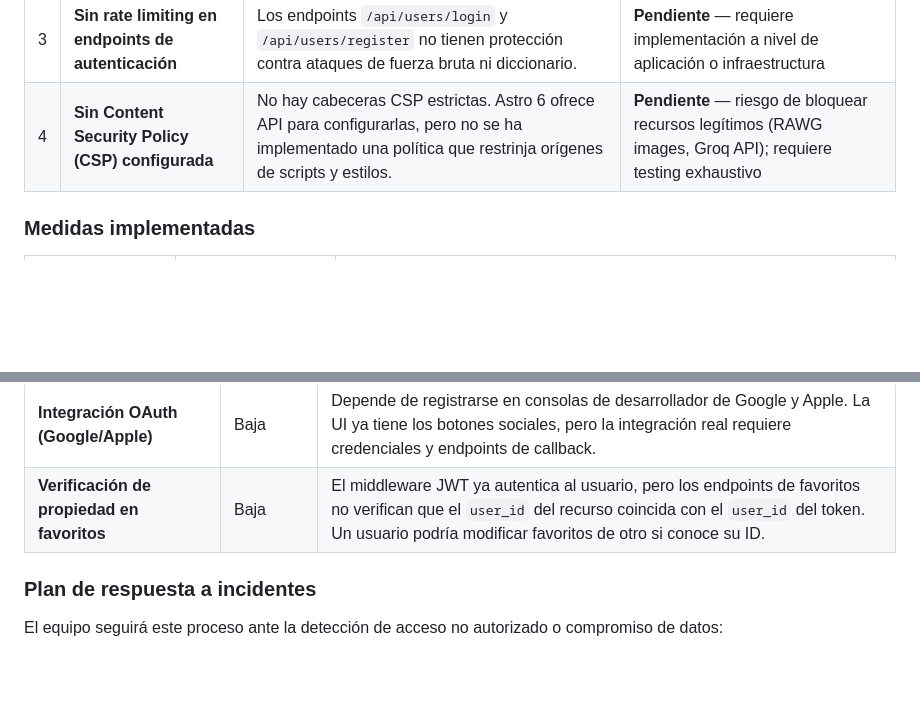
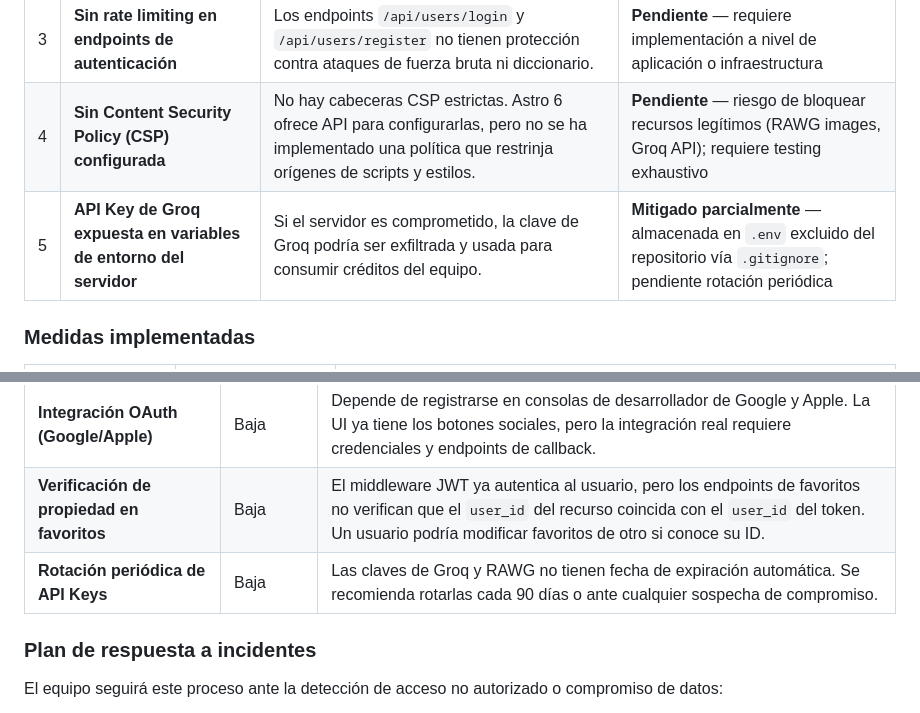
Before and after one commit to JuanFelipe017/video-game-api-project, a Markdown page: docs/SECURITY.md, 2 parts joined by grey strips. Drawn GitHub-style; blank space fills up the shorter version.

Commit message:
ultimos detalles del readme

```diff
--- a/docs/SECURITY.md
+++ b/docs/SECURITY.md
@@ -79,6 +79,7 @@ A continuación se listan los puntos débiles identificados en el sistema actual
 | 2 | **URLs hardcodeadas en el código fuente** | La URL de RAWG y la URL base del frontend estaban quemadas en el código, dificultando cambiar entornos sin recompilar y exponiendo endpoints en el repositorio. | **Mitigado** — movidas a variables de entorno (`RAWG_URL_GAMES`, `PUBLIC_API_URL`) |
 | 3 | **Sin rate limiting en endpoints de autenticación** | Los endpoints `/api/users/login` y `/api/users/register` no tienen protección contra ataques de fuerza bruta ni diccionario. | **Pendiente** — requiere implementación a nivel de aplicación o infraestructura |
 | 4 | **Sin Content Security Policy (CSP) configurada** | No hay cabeceras CSP estrictas. Astro 6 ofrece API para configurarlas, pero no se ha implementado una política que restrinja orígenes de scripts y estilos. | **Pendiente** — riesgo de bloquear recursos legítimos (RAWG images, Groq API); requiere testing exhaustivo |
+| 5 | **API Key de Groq expuesta en variables de entorno del servidor** | Si el servidor es comprometido, la clave de Groq podría ser exfiltrada y usada para consumir créditos del equipo. | **Mitigado parcialmente** — almacenada en `.env` excluido del repositorio vía `.gitignore`; pendiente rotación periódica |
 
 ### Medidas implementadas
 
@@ -99,6 +100,7 @@ A continuación se listan los puntos débiles identificados en el sistema actual
 | **CSP headers estrictos** | Media | Riesgo de bloquear recursos legítimos (imágenes de RAWG, llamadas a Groq API). Requiere un inventario completo de todos los orígenes externos y testing en staging antes de desplegar a producción. |
 | **Integración OAuth (Google/Apple)** | Baja | Depende de registrarse en consolas de desarrollador de Google y Apple. La UI ya tiene los botones sociales, pero la integración real requiere credenciales y endpoints de callback. |
 | **Verificación de propiedad en favoritos** | Baja | El middleware JWT ya autentica al usuario, pero los endpoints de favoritos no verifican que el `user_id` del recurso coincida con el `user_id` del token. Un usuario podría modificar favoritos de otro si conoce su ID. |
+| **Rotación periódica de API Keys** | Baja | Las claves de Groq y RAWG no tienen fecha de expiración automática. Se recomienda rotarlas cada 90 días o ante cualquier sospecha de compromiso. |
 
 ### Plan de respuesta a incidentes
 
```
